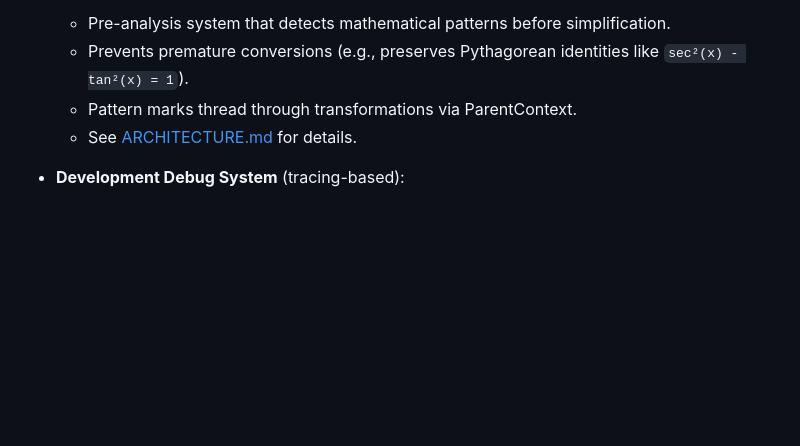
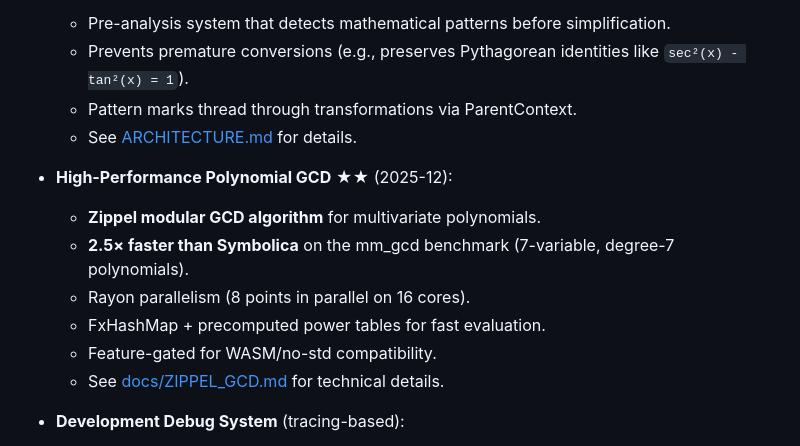
Before and after one commit to javileyes/ExpliCAS, a Markdown page: README.md, the part around the change. GitHub-like rendering; blank space fills up the shorter version.

```diff
--- a/README.md
+++ b/README.md
@@ -59,6 +59,13 @@ ExpliCAS is a modular Computer Algebra System (CAS) written in Rust, designed to
     -   Prevents premature conversions (e.g., preserves Pythagorean identities like `sec²(x) - tan²(x) = 1`).
     -   Pattern marks thread through transformations via ParentContext.
     -   See [ARCHITECTURE.md](ARCHITECTURE.md#25-cas_engine---pattern-detection-infrastructure-) for details.
+-   **High-Performance Polynomial GCD** ★★ (2025-12):
+    -   **Zippel modular GCD algorithm** for multivariate polynomials.
+    -   **2.5× faster than Symbolica** on the mm_gcd benchmark (7-variable, degree-7 polynomials).
+    -   Rayon parallelism (8 points in parallel on 16 cores).
+    -   FxHashMap + precomputed power tables for fast evaluation.
+    -   Feature-gated for WASM/no-std compatibility.
+    -   See [docs/ZIPPEL_GCD.md](docs/ZIPPEL_GCD.md) for technical details.
 -   **Development Debug System** (tracing-based):
     -   Parametrizable debug logging with zero overhead when disabled.
     -   See [DEBUG_SYSTEM.md](DEBUG_SYSTEM.md) for usage details.
```
Also changed, not shown: ARCHITECTURE.md (+78 -0 lines), docs/ZIPPEL_GCD.md (added, +245 -0 lines).
